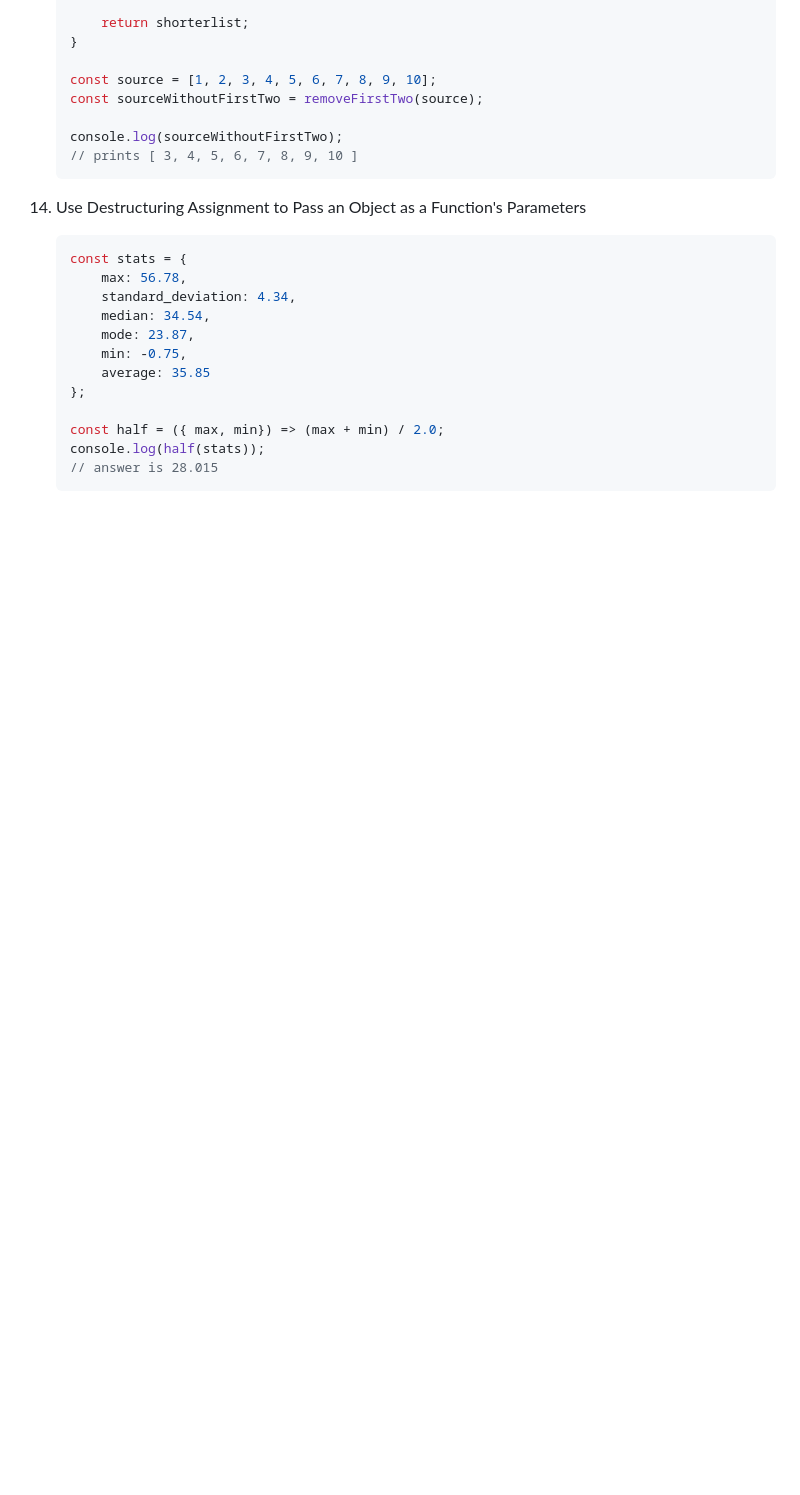
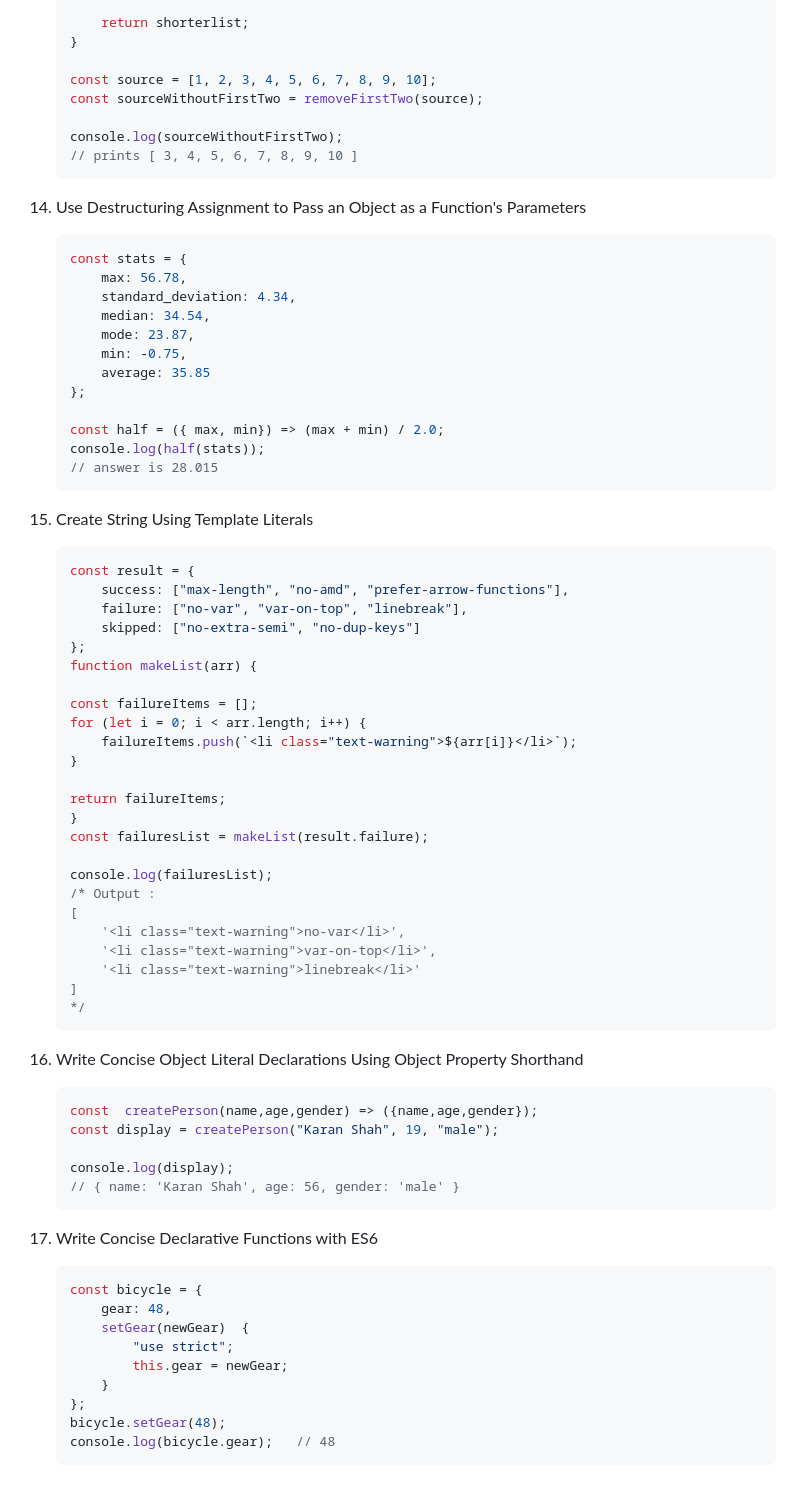
Before and after one commit to karanshah254/FCC-JavaScript, a Markdown page: JS_MODULES/02_ES6_Module.md, the part around the change. Drawn GitHub-style; blank space fills up the shorter version.

Commit message:
ECMAScript Started

````diff
--- a/JS_MODULES/02_ES6_Module.md
+++ b/JS_MODULES/02_ES6_Module.md
@@ -193,3 +193,56 @@
     console.log(half(stats));
     // answer is 28.015
     ```
+
+15. Create String Using Template Literals
+
+    ```js
+    const result = {
+        success: ["max-length", "no-amd", "prefer-arrow-functions"],
+        failure: ["no-var", "var-on-top", "linebreak"],
+        skipped: ["no-extra-semi", "no-dup-keys"]
+    };
+    function makeList(arr) {
+
+    const failureItems = [];
+    for (let i = 0; i < arr.length; i++) {
+        failureItems.push(`<li class="text-warning">${arr[i]}</li>`);
+    }
+
+    return failureItems;
+    }
+    const failuresList = makeList(result.failure);
+
+    console.log(failuresList);
+    /* Output :
+    [
+        '<li class="text-warning">no-var</li>',
+        '<li class="text-warning">var-on-top</li>',
+        '<li class="text-warning">linebreak</li>'
+    ]
+    */
+    ```
+
+16. Write Concise Object Literal Declarations Using Object Property Shorthand
+
+    ```js
+    const  createPerson(name,age,gender) => ({name,age,gender});
+    const display = createPerson("Karan Shah", 19, "male");
+
+    console.log(display);
+    // { name: 'Karan Shah', age: 56, gender: 'male' }
+    ```
+
+17. Write Concise Declarative Functions with ES6
+
+    ```js
+    const bicycle = {
+        gear: 48,
+        setGear(newGear)  {
+            "use strict";
+            this.gear = newGear;
+        }
+    };
+    bicycle.setGear(48);
+    console.log(bicycle.gear);   // 48
+    ```
````
